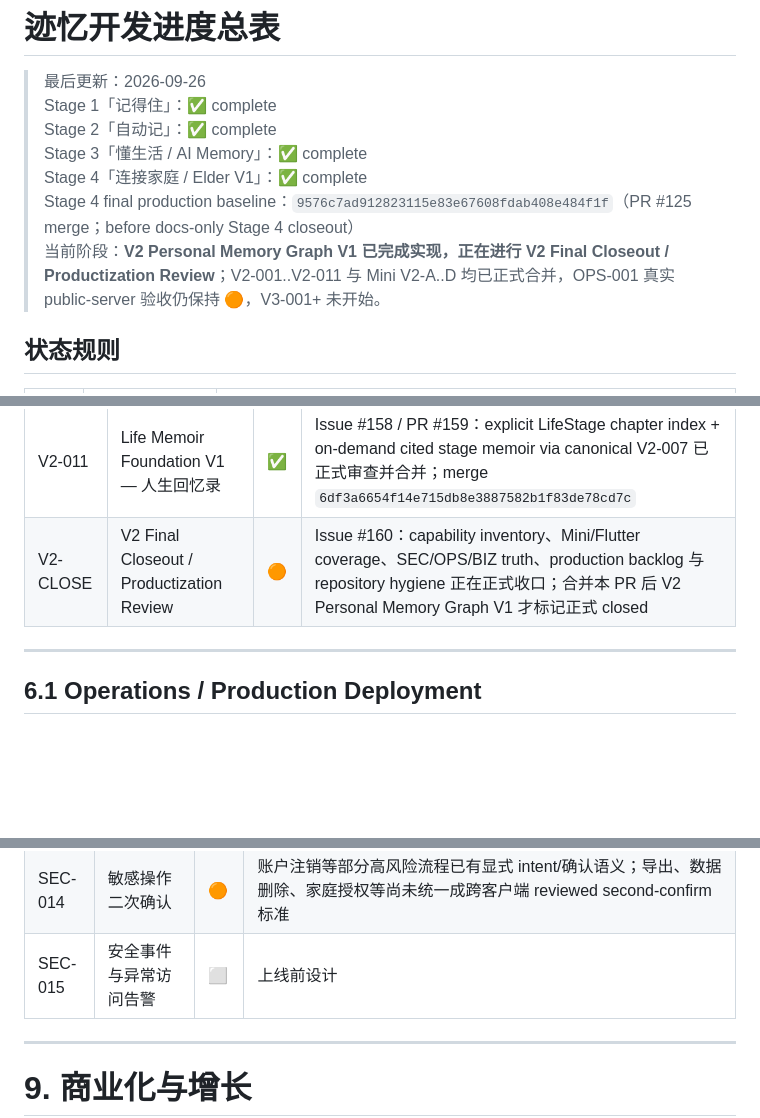
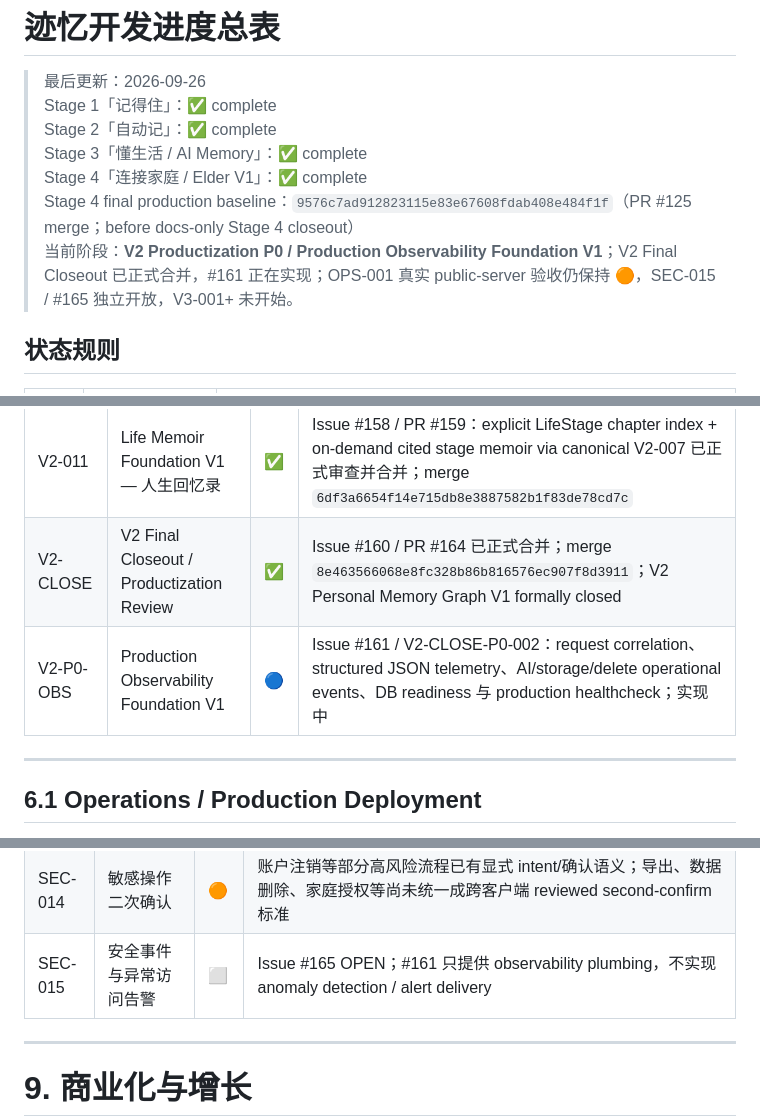
Before and after one commit to cfhlwl/jiyidashi, a Markdown page: docs/DEVELOPMENT_PROGRESS.md, 3 parts joined by grey strips. GitHub-like rendering; blank space fills up the shorter version.

Commit message:
docs: mark production observability active

```diff
--- a/docs/DEVELOPMENT_PROGRESS.md
+++ b/docs/DEVELOPMENT_PROGRESS.md
@@ -44,7 +44,7 @@
 > Stage 3「懂生活 / AI Memory」：✅ complete
 > Stage 4「连接家庭 / Elder V1」：✅ complete
 > Stage 4 final production baseline：`9576c7ad912823115e83e67608fdab408e484f1f`（PR #125 merge；before docs-only Stage 4 closeout）
-> 当前阶段：**V2 Personal Memory Graph V1 已完成实现，正在进行 V2 Final Closeout / Productization Review**；V2-001..V2-011 与 Mini V2-A..D 均已正式合并，OPS-001 真实 public-server 验收仍保持 🟠，V3-001+ 未开始。
+> 当前阶段：**V2 Productization P0 / Production Observability Foundation V1**；V2 Final Closeout 已正式合并，#161 正在实现；OPS-001 真实 public-server 验收仍保持 🟠，SEC-015 / #165 独立开放，V3-001+ 未开始。
 
 ## 状态规则
 
@@ -294,7 +294,8 @@
 | V2-009 | Cross-year Evidence Timeline V1 — “过去几年发生了什么” | ✅ | Issue #154 / PR #155：显式 LifeEvent / LifeStage START/END boundary、user-local year bounds、server-owned as_of、opaque keyset cursor 与 bounded three-source merge 已正式审查并合并；merge `e7c7f4740c358c9d7d057da883b503b681c9c72c` |
 | V2-010 | Annual Electronic Memoir V1 — 年度电子回忆录 | ✅ | Issue #156 / PR #157：复用 S3-017 Annual Summary + V2-009 timeline + verified PHOTO media gallery 已正式审查并合并；merge `0495112b17d91fb4540048eaa7288047db40fe85` |
 | V2-011 | Life Memoir Foundation V1 — 人生回忆录 | ✅ | Issue #158 / PR #159：explicit LifeStage chapter index + on-demand cited stage memoir via canonical V2-007 已正式审查并合并；merge `6df3a6654f14e715db8e3887582b1f83de78cd7c` |
-| V2-CLOSE | V2 Final Closeout / Productization Review | 🟠 | Issue #160：capability inventory、Mini/Flutter coverage、SEC/OPS/BIZ truth、production backlog 与 repository hygiene 正在正式收口；合并本 PR 后 V2 Personal Memory Graph V1 才标记正式 closed |
+| V2-CLOSE | V2 Final Closeout / Productization Review | ✅ | Issue #160 / PR #164 已正式合并；merge `8e463566068e8fc328b86b816576ec907f8d3911`；V2 Personal Memory Graph V1 formally closed |
+| V2-P0-OBS | Production Observability Foundation V1 | 🔵 | Issue #161 / V2-CLOSE-P0-002：request correlation、structured JSON telemetry、AI/storage/delete operational events、DB readiness 与 production healthcheck；实现中 |
 
 ---
 
@@ -336,7 +337,7 @@
 | SEC-012 | AI 不知道就说不知道 | ✅ | RAG、Daily/Monthly/Annual Summary、V2-007/010/011 已形成 evidence-only、bounded inventory、opaque slots、strict citation、post-provider revalidation 与 fail-closed typed status；无证据/证据不完整不生成可信答案 |
 | SEC-013 | AI 推断显式标记 | ⬜ | UI 层尚未实现 |
 | SEC-014 | 敏感操作二次确认 | 🟠 | 账户注销等部分高风险流程已有显式 intent/确认语义；导出、数据删除、家庭授权等尚未统一成跨客户端 reviewed second-confirm 标准 |
-| SEC-015 | 安全事件与异常访问告警 | ⬜ | 上线前设计 |
+| SEC-015 | 安全事件与异常访问告警 | ⬜ | Issue #165 OPEN；#161 只提供 observability plumbing，不实现 anomaly detection / alert delivery |
 
 ---
 
```
